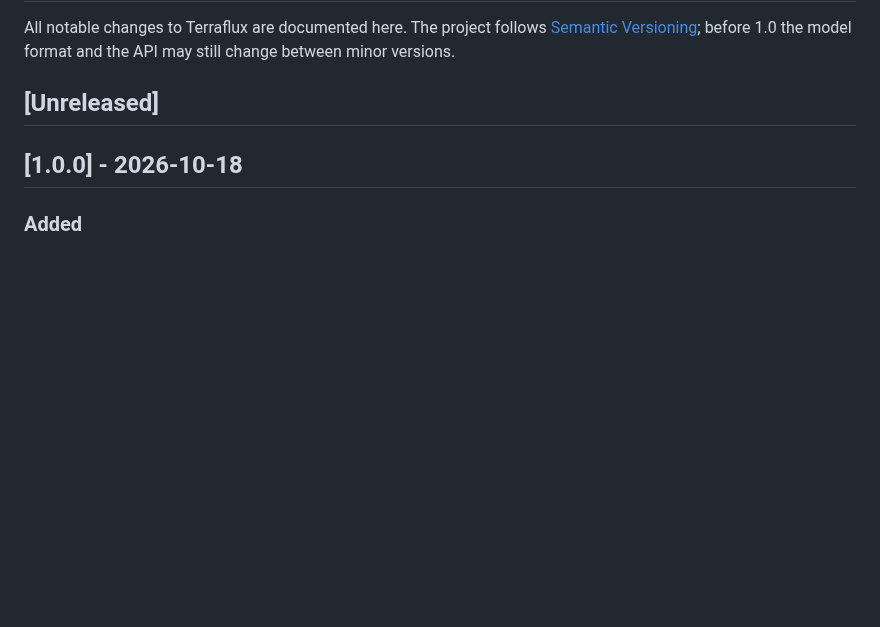
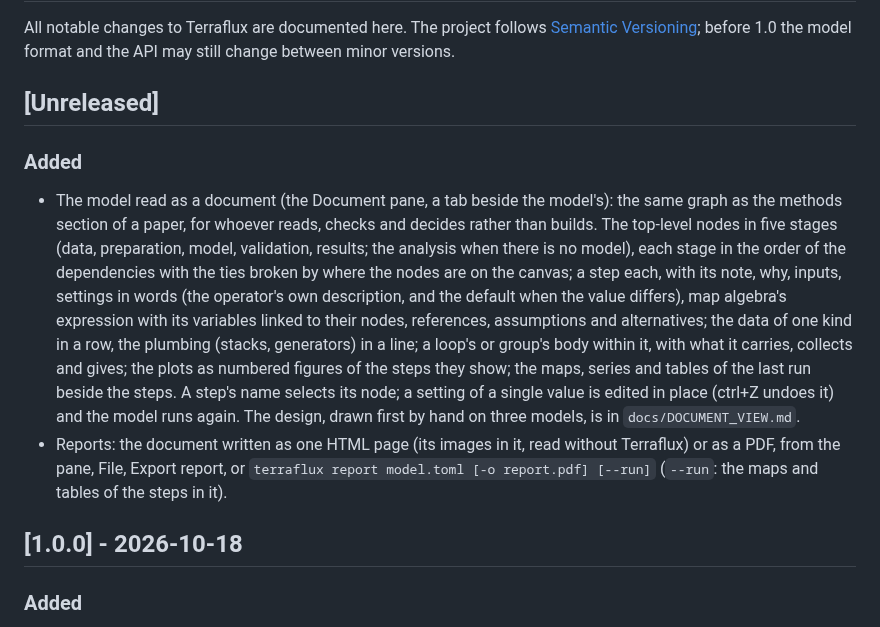
Before and after one commit to sacridini/terraflux, a Markdown page: CHANGELOG.md, the part around the change. Rendered like a GitHub page; blank space fills up the shorter version.

```diff
--- a/CHANGELOG.md
+++ b/CHANGELOG.md
@@ -5,6 +5,22 @@ All notable changes to Terraflux are documented here. The project follows
 minor versions.
 
 ## [Unreleased]
+
+### Added
+- The model read as a document (the Document pane, a tab beside the model's): the same graph as the methods
+  section of a paper, for whoever reads, checks and decides rather than builds. The top-level nodes in five stages
+  (data, preparation, model, validation, results; the analysis when there is no model), each stage in the order of
+  the dependencies with the ties broken by where the nodes are on the canvas; a step each, with its note, why,
+  inputs, settings in words (the operator's own description, and the default when the value differs), map
+  algebra's expression with its variables linked to their nodes, references, assumptions and alternatives; the
+  data of one kind in a row, the plumbing (stacks, generators) in a line; a loop's or group's body within it, with
+  what it carries, collects and gives; the plots as numbered figures of the steps they show; the maps, series and
+  tables of the last run beside the steps. A step's name selects its node; a setting of a single value is edited in
+  place (ctrl+Z undoes it) and the model runs again. The design, drawn first by hand on three models, is in
+  `docs/DOCUMENT_VIEW.md`.
+- Reports: the document written as one HTML page (its images in it, read without Terraflux) or as a PDF, from the
+  pane, File, Export report, or `terraflux report model.toml [-o report.pdf] [--run]` (`--run`: the maps and tables
+  of the steps in it).
 
 ## [1.0.0] - 2026-10-18
 
```
Also changed, not shown: IDEAS.md (+10 -2 lines), README.md (+9 -0 lines), docs/DOCUMENT_VIEW.md (added, +291 -0 lines), docs/images/document.png (added), 10 other files.
